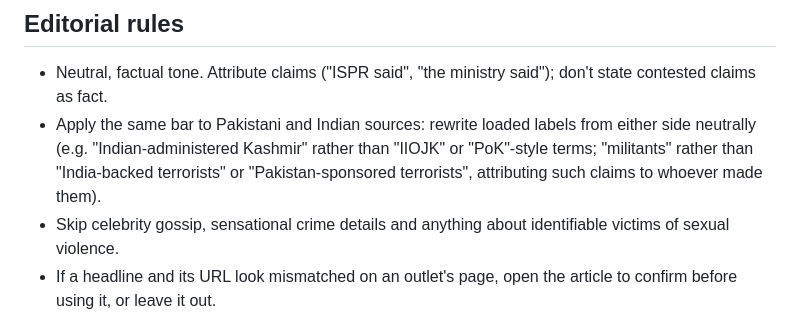
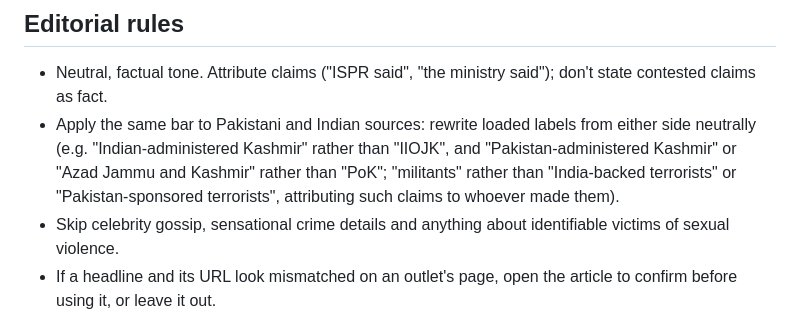
Before and after one commit to khosomc/daily-wire, a Markdown page: CLAUDE.md, the part around the change. GitHub-like rendering.

Commit message:
Clarify neutral Kashmir terms
Co-Authored-By: Claude Opus 5.5 <noreply@anthropic.com>
Claude-Session: https://claude.ai/code/session_01V2VJXVxDnr5d36T3Si2LPo

```diff
--- a/CLAUDE.md
+++ b/CLAUDE.md
@@ -69,7 +69,7 @@ Reuters, AP and AFP stories that appear, credited, in a core outlet (e.g. "Reute
 
 ## Editorial rules
 - Neutral, factual tone. Attribute claims ("ISPR said", "the ministry said"); don't state contested claims as fact.
-- Apply the same bar to Pakistani and Indian sources: rewrite loaded labels from either side neutrally (e.g. "Indian-administered Kashmir" rather than "IIOJK" or "PoK"-style terms; "militants" rather than "India-backed terrorists" or "Pakistan-sponsored terrorists", attributing such claims to whoever made them).
+- Apply the same bar to Pakistani and Indian sources: rewrite loaded labels from either side neutrally (e.g. "Indian-administered Kashmir" rather than "IIOJK", and "Pakistan-administered Kashmir" or "Azad Jammu and Kashmir" rather than "PoK"; "militants" rather than "India-backed terrorists" or "Pakistan-sponsored terrorists", attributing such claims to whoever made them).
 - Skip celebrity gossip, sensational crime details and anything about identifiable victims of sexual violence.
 - If a headline and its URL look mismatched on an outlet's page, open the article to confirm before using it, or leave it out.
 - Don't invent URLs. If a story can't be linked to a real article, drop it.
```
